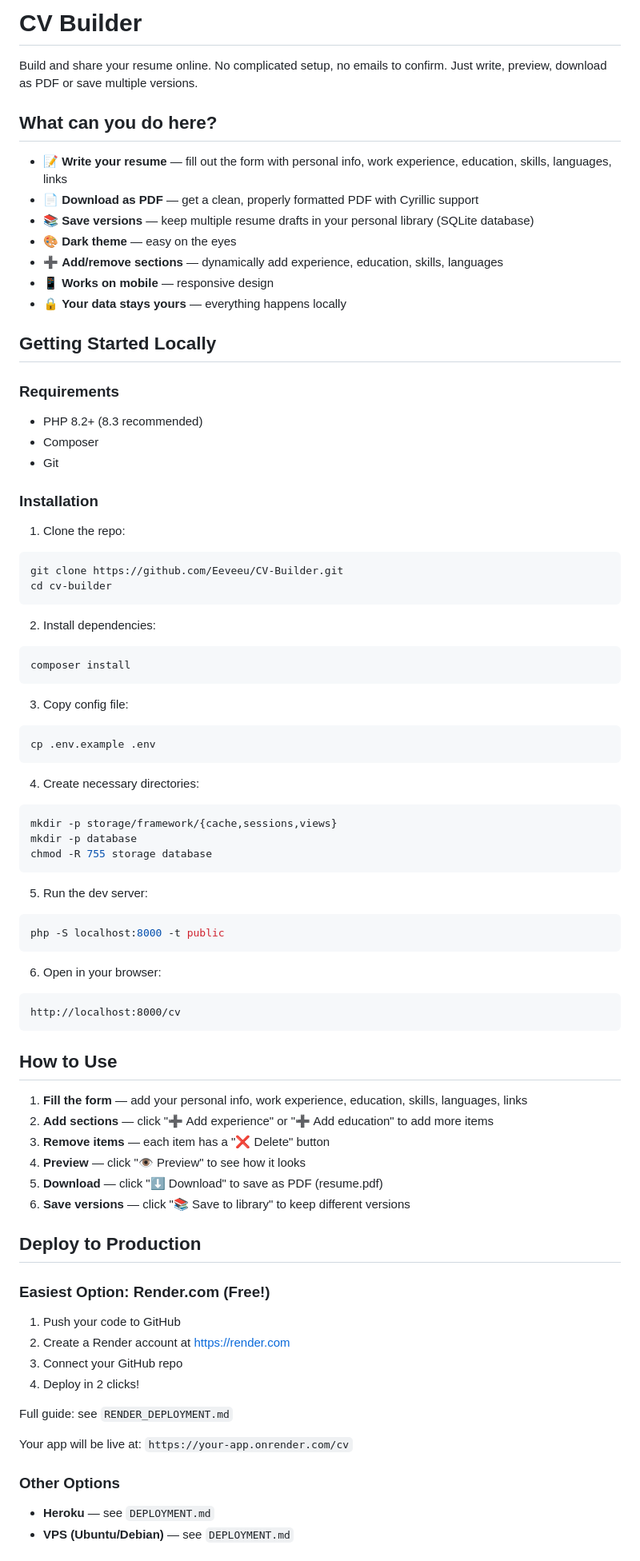
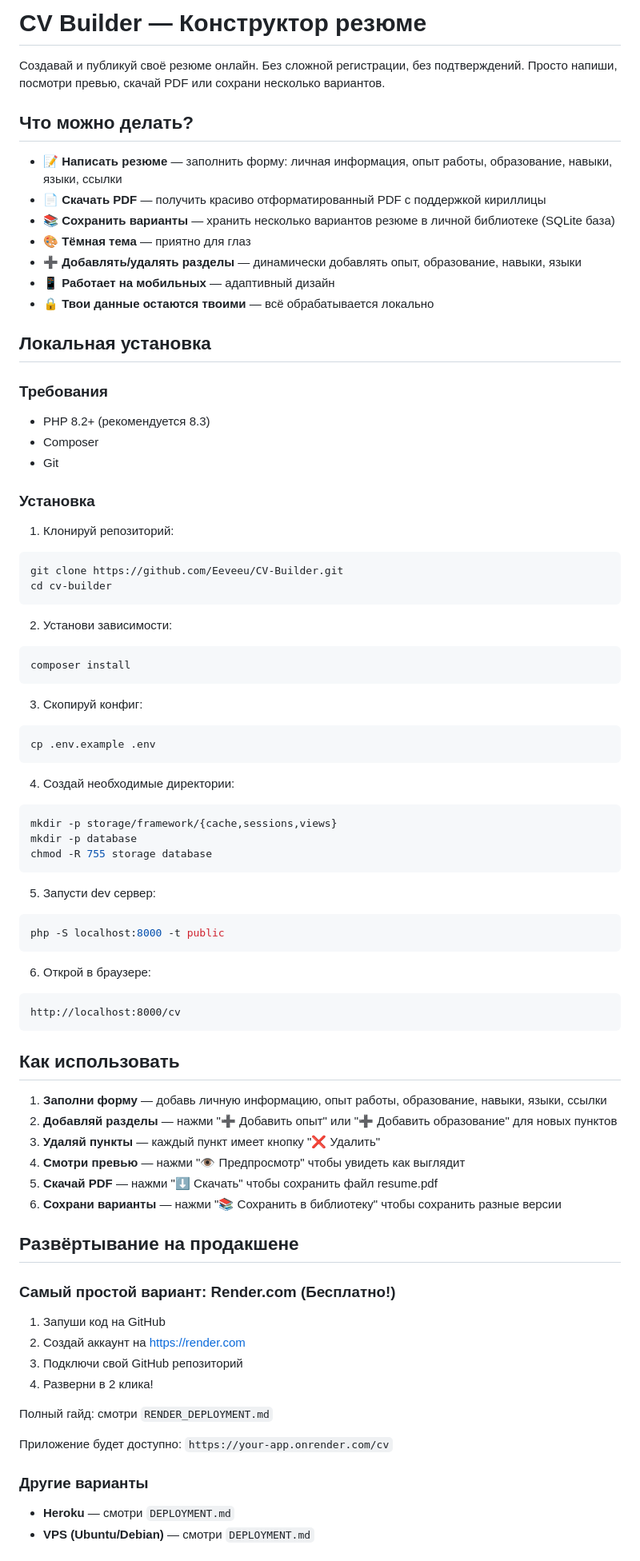
Before and after one commit to Eeveeu/CV-Builder, a Markdown page: README.md, the part around one of its changes. Shown at 80% size. GitHub-like rendering.

````diff
--- a/README.md
+++ b/README.md
@@ -1,83 +1,83 @@
-# CV Builder
+# CV Builder — Конструктор резюме
 
-Build and share your resume online. No complicated setup, no emails to confirm. Just write, preview, download as PDF or save multiple versions.
+Создавай и публикуй своё резюме онлайн. Без сложной регистрации, без подтверждений. Просто напиши, посмотри превью, скачай PDF или сохрани несколько вариантов.
 
-## What can you do here?
+## Что можно делать?
 
-- 📝 **Write your resume** — fill out the form with personal info, work experience, education, skills, languages, links
-- 📄 **Download as PDF** — get a clean, properly formatted PDF with Cyrillic support
-- 📚 **Save versions** — keep multiple resume drafts in your personal library (SQLite database)
-- 🎨 **Dark theme** — easy on the eyes
-- ➕ **Add/remove sections** — dynamically add experience, education, skills, languages
-- 📱 **Works on mobile** — responsive design
-- 🔒 **Your data stays yours** — everything happens locally
+- 📝 **Написать резюме** — заполнить форму: личная информация, опыт работы, образование, навыки, языки, ссылки
+- 📄 **Скачать PDF** — получить красиво отформатированный PDF с поддержкой кириллицы
+- 📚 **Сохранить варианты** — хранить несколько вариантов резюме в личной библиотеке (SQLite база)
+- 🎨 **Тёмная тема** — приятно для глаз
+- ➕ **Добавлять/удалять разделы** — динамически добавлять опыт, образование, навыки, языки
+- 📱 **Работает на мобильных** — адаптивный дизайн
+- 🔒 **Твои данные остаются твоими** — всё обрабатывается локально
 
-## Getting Started Locally
+## Локальная установка
 
-### Requirements
-- PHP 8.2+ (8.3 recommended)
+### Требования
+- PHP 8.2+ (рекомендуется 8.3)
 - Composer
 - Git
 
-### Installation
+### Установка
 
-1. Clone the repo:
+1. Клонируй репозиторий:
 ```bash
 git clone https://github.com/Eeveeu/CV-Builder.git
 cd cv-builder
 ```
 
-2. Install dependencies:
+2. Установи зависимости:
 ```bash
 composer install
 ```
 
-3. Copy config file:
+3. Скопируй конфиг:
 ```bash
 cp .env.example .env
 ```
 
-4. Create necessary directories:
+4. Создай необходимые директории:
 ```bash
 mkdir -p storage/framework/{cache,sessions,views}
 mkdir -p database
 chmod -R 755 storage database
 ```
 
-5. Run the dev server:
+5. Запусти dev сервер:
 ```bash
 php -S localhost:8000 -t public
 ```
 
-6. Open in your browser:
+6. Открой в браузере:
 ```
 http://localhost:8000/cv
 ```
 
-## How to Use
+## Как использовать
 
-1. **Fill the form** — add your personal info, work experience, education, skills, languages, links
-2. **Add sections** — click "➕ Add experience" or "➕ Add education" to add more items
-3. **Remove items** — each item has a "❌ Delete" button
-4. **Preview** — click "👁️ Preview" to see how it looks
-5. **Download** — click "⬇️ Download" to save as PDF (resume.pdf)
-6. **Save versions** — click "📚 Save to library" to keep different versions
+1. **Заполни форму** — добавь личную информацию, опыт работы, образование, навыки, языки, ссылки
+2. **Добавляй разделы** — нажми "➕ Добавить опыт" или "➕ Добавить образование" для новых пунктов
+3. **Удаляй пункты** — каждый пункт имеет кнопку "❌ Удалить"
+4. **Смотри превью** — нажми "👁️ Предпросмотр" чтобы увидеть как выглядит
+5. **Скачай PDF** — нажми "⬇️ Скачать" чтобы сохранить файл resume.pdf
+6. **Сохрани варианты** — нажми "📚 Сохранить в библиотеку" чтобы сохранить разные версии
 
-## Deploy to Production
+## Развёртывание на продакшене
 
-### Easiest Option: Render.com (Free!)
+### Самый простой вариант: Render.com (Бесплатно!)
 
-1. Push your code to GitHub
-2. Create a Render account at https://render.com
-3. Connect your GitHub repo
-4. Deploy in 2 clicks!
+1. Запуши код на GitHub
+2. Создай аккаунт на https://render.com
+3. Подключи свой GitHub репозиторий
+4. Разверни в 2 клика!
 
-Full guide: see `RENDER_DEPLOYMENT.md`
+Полный гайд: смотри `RENDER_DEPLOYMENT.md`
 
-Your app will be live at: `https://your-app.onrender.com/cv`
+Приложение будет доступно: `https://your-app.onrender.com/cv`
 
-### Other Options
+### Другие варианты
 
-- **Heroku** — see `DEPLOYMENT.md`
-- **VPS (Ubuntu/Debian)** — see `DEPLOYMENT.md`
+- **Heroku** — смотри `DEPLOYMENT.md`
+- **VPS (Ubuntu/Debian)** — смотри `DEPLOYMENT.md`
 
````
Also changed, not shown: other parts of README.md (+42 -42 lines).
